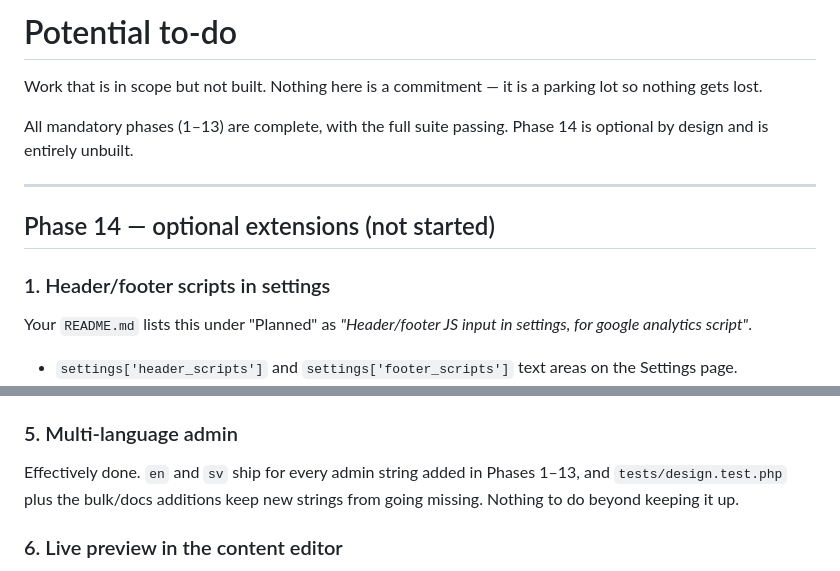
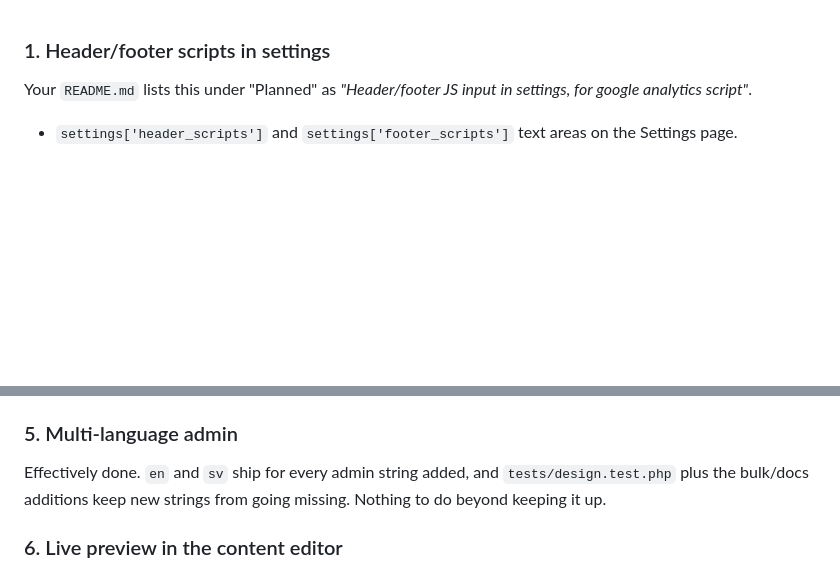
Before and after one commit to Pixelverk/micro-cms, a Markdown page: plan.md, 2 parts joined by grey strips. Rendered like a GitHub page; blank space fills up the shorter version.

Commit message:
Cleanup plan

```diff
--- a/potential-to-do.md
+++ b/plan.md
@@ -1,15 +1,3 @@
-# Potential to-do
-
-Work that is in scope but not built. Nothing here is a commitment — it is a
-parking lot so nothing gets lost.
-
-All mandatory phases (1–13) are complete, with the full suite passing. Phase 14
-is optional by design and is entirely unbuilt.
-
----
-
-## Phase 14 — optional extensions (not started)
-
 ### 1. Header/footer scripts in settings
 
 Your `README.md` lists this under "Planned" as *"Header/footer JS input in
@@ -61,9 +49,7 @@ with the router resolving a locale prefix.
 
 ### 5. Multi-language admin
 
-Effectively done. `en` and `sv` ship for every admin string added in Phases
-1–13, and `tests/design.test.php` plus the bulk/docs additions keep new strings
-from going missing. Nothing to do beyond keeping it up.
+Effectively done. `en` and `sv` ship for every admin string added, and `tests/design.test.php` plus the bulk/docs additions keep new strings from going missing. Nothing to do beyond keeping it up.
 
 ### 6. Live preview in the content editor
 
```
Also changed, not shown: AGENTS.md (added, +160 -0 lines), cleanup-plan.md (added, +359 -0 lines).
